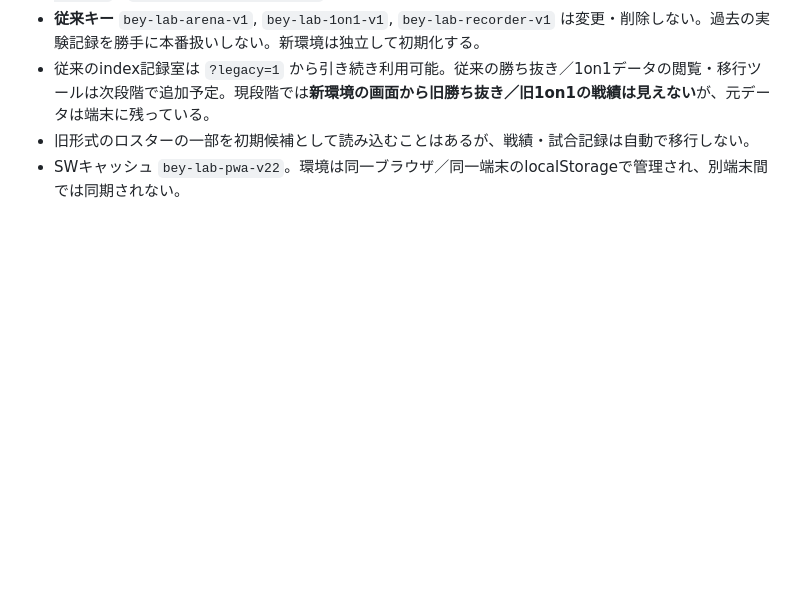
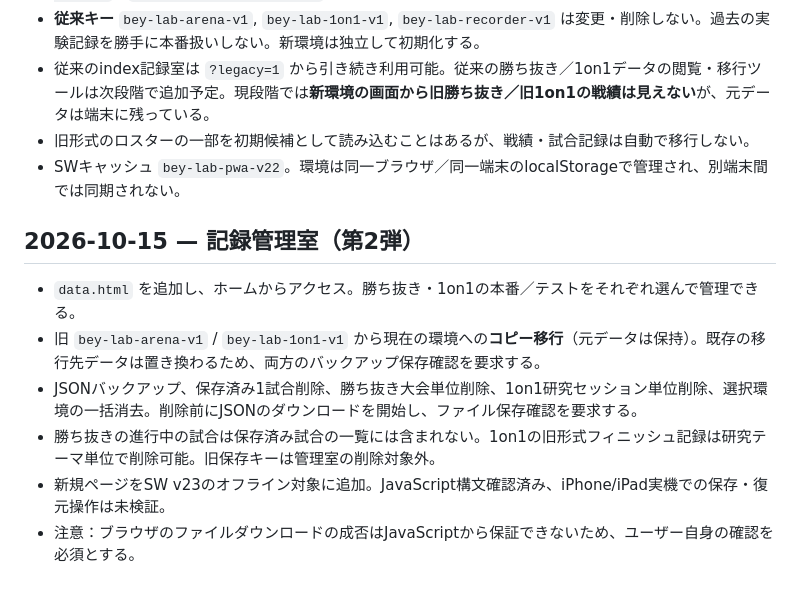
Before and after one commit to bey-lab/Beyblade-recorder, a Markdown page: README.md, the part around the change. Drawn GitHub-style; blank space fills up the shorter version.

Commit message:
Document data management, backup confirmations and legacy migration

```diff
--- a/README.md
+++ b/README.md
@@ -195,3 +195,12 @@ iPad Pro横画面での勝敗操作が画面下方にはみ出すとの実機フ
 - 従来のindex記録室は `?legacy=1` から引き続き利用可能。従来の勝ち抜き／1on1データの閲覧・移行ツールは次段階で追加予定。現段階では**新環境の画面から旧勝ち抜き／旧1on1の戦績は見えない**が、元データは端末に残っている。
 - 旧形式のロスターの一部を初期候補として読み込むことはあるが、戦績・試合記録は自動で移行しない。
 - SWキャッシュ `bey-lab-pwa-v22`。環境は同一ブラウザ／同一端末のlocalStorageで管理され、別端末間では同期されない。
+
+## 2026-10-15 — 記録管理室（第2弾）
+
+- `data.html` を追加し、ホームからアクセス。勝ち抜き・1on1の本番／テストをそれぞれ選んで管理できる。
+- 旧 `bey-lab-arena-v1` / `bey-lab-1on1-v1` から現在の環境への**コピー移行**（元データは保持）。既存の移行先データは置き換わるため、両方のバックアップ保存確認を要求する。
+- JSONバックアップ、保存済み1試合削除、勝ち抜き大会単位削除、1on1研究セッション単位削除、選択環境の一括消去。削除前にJSONのダウンロードを開始し、ファイル保存確認を要求する。
+- 勝ち抜きの進行中の試合は保存済み試合の一覧には含まれない。1on1の旧形式フィニッシュ記録は研究テーマ単位で削除可能。旧保存キーは管理室の削除対象外。
+- 新規ページをSW v23のオフライン対象に追加。JavaScript構文確認済み、iPhone/iPad実機での保存・復元操作は未検証。
+- 注意：ブラウザのファイルダウンロードの成否はJavaScriptから保証できないため、ユーザー自身の確認を必須とする。
```
